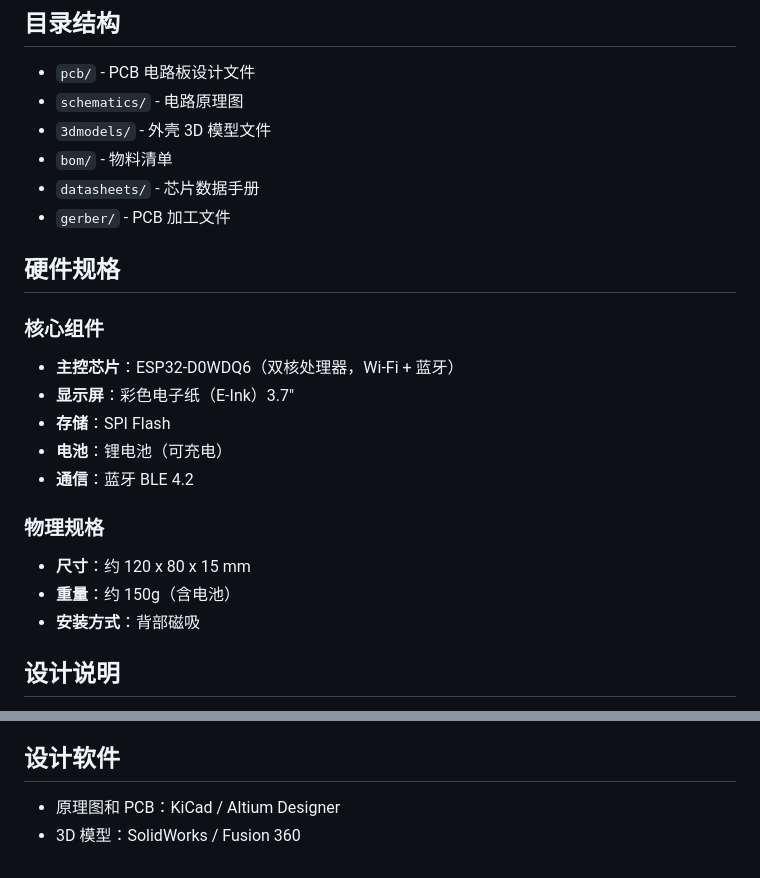
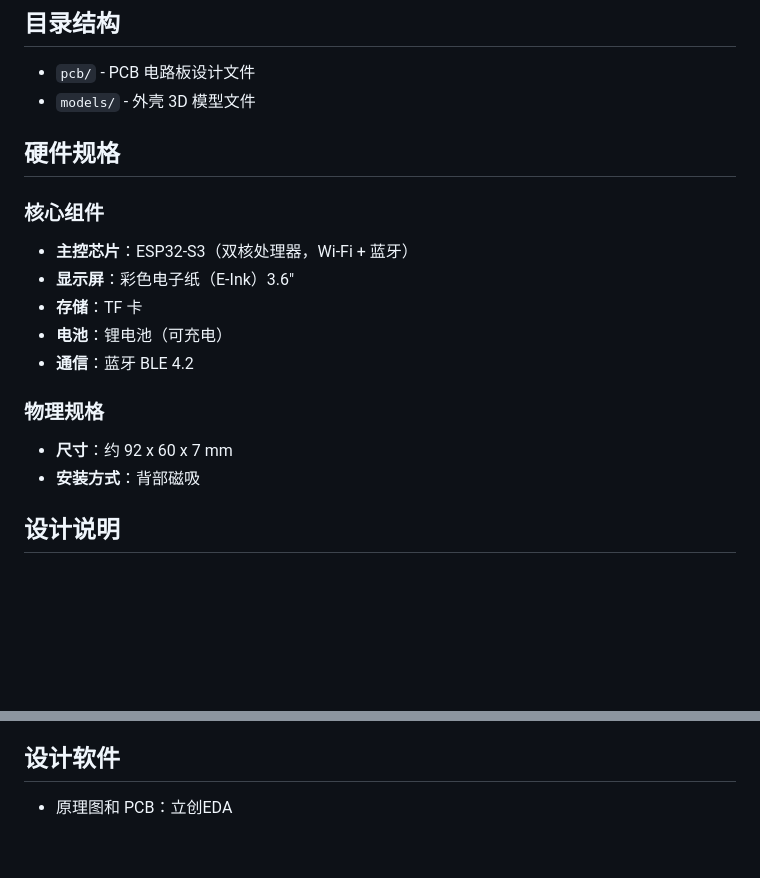
Before and after one commit to kirmisaki/FrameFilm, a Markdown page: hardware/README.md, 2 parts joined by grey strips. Drawn GitHub-style; blank space fills up the shorter version.

```diff
--- a/hardware/README.md
+++ b/hardware/README.md
@@ -5,26 +5,21 @@
 ## 目录结构
 
 - `pcb/` - PCB 电路板设计文件
-- `schematics/` - 电路原理图
-- `3dmodels/` - 外壳 3D 模型文件
-- `bom/` - 物料清单
-- `datasheets/` - 芯片数据手册
-- `gerber/` - PCB 加工文件
+- `models/` - 外壳 3D 模型文件
 
 ## 硬件规格
 
 ### 核心组件
 
-- **主控芯片**：ESP32-D0WDQ6（双核处理器，Wi-Fi + 蓝牙）
-- **显示屏**：彩色电子纸（E-Ink）3.7"
-- **存储**：SPI Flash
+- **主控芯片**：ESP32-S3（双核处理器，Wi-Fi + 蓝牙）
+- **显示屏**：彩色电子纸（E-Ink）3.6"
+- **存储**：TF 卡
 - **电池**：锂电池（可充电）
 - **通信**：蓝牙 BLE 4.2
 
 ### 物理规格
 
-- **尺寸**：约 120 x 80 x 15 mm
-- **重量**：约 150g（含电池）
+- **尺寸**：约 92 x 60 x 7 mm
 - **安装方式**：背部磁吸
 
 ## 设计说明
@@ -37,5 +32,4 @@
 
 ## 设计软件
 
-- 原理图和 PCB：KiCad / Altium Designer
-- 3D 模型：SolidWorks / Fusion 360
+- 原理图和 PCB：立创EDA
```
Also changed, not shown: README.md (+37 -24 lines), docs/hardware/hardware_spec.md (added, +360 -0 lines), assets/pic/wechartQR.png (added), 5 other files.
